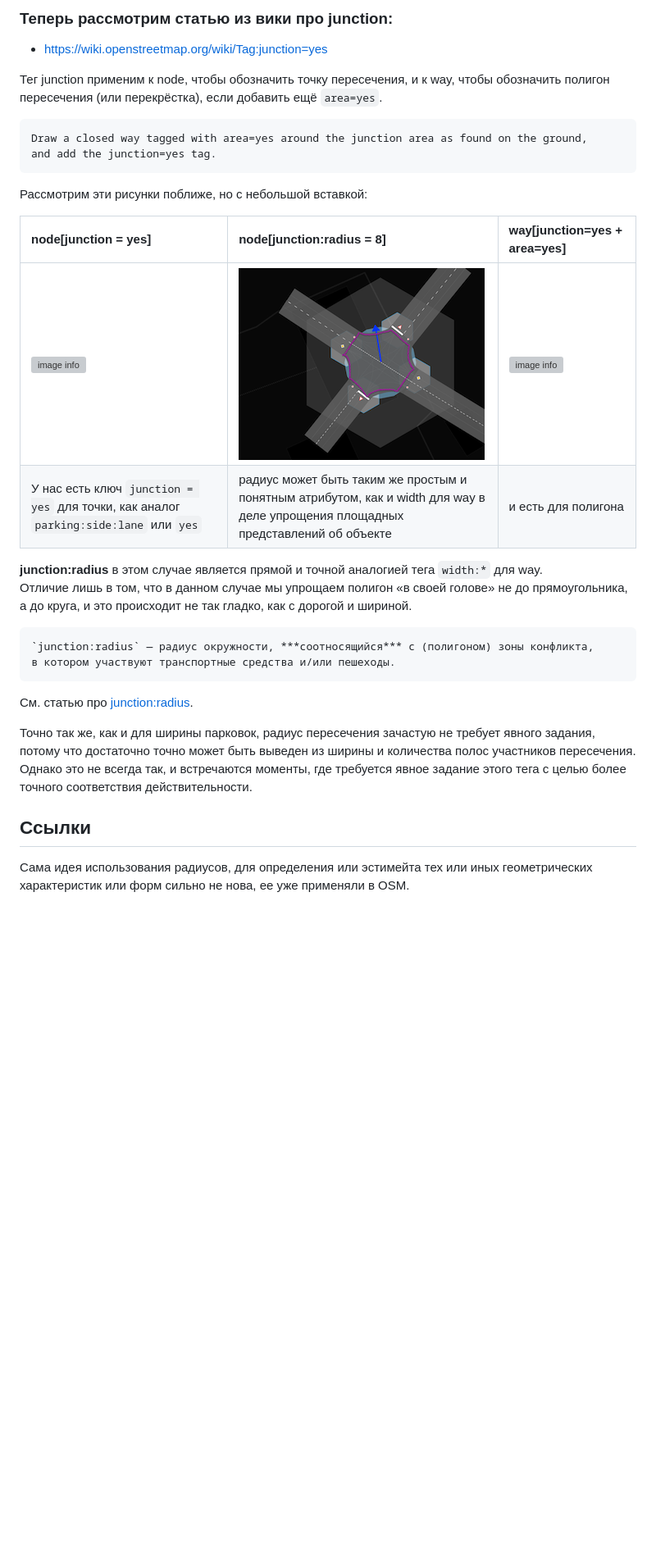
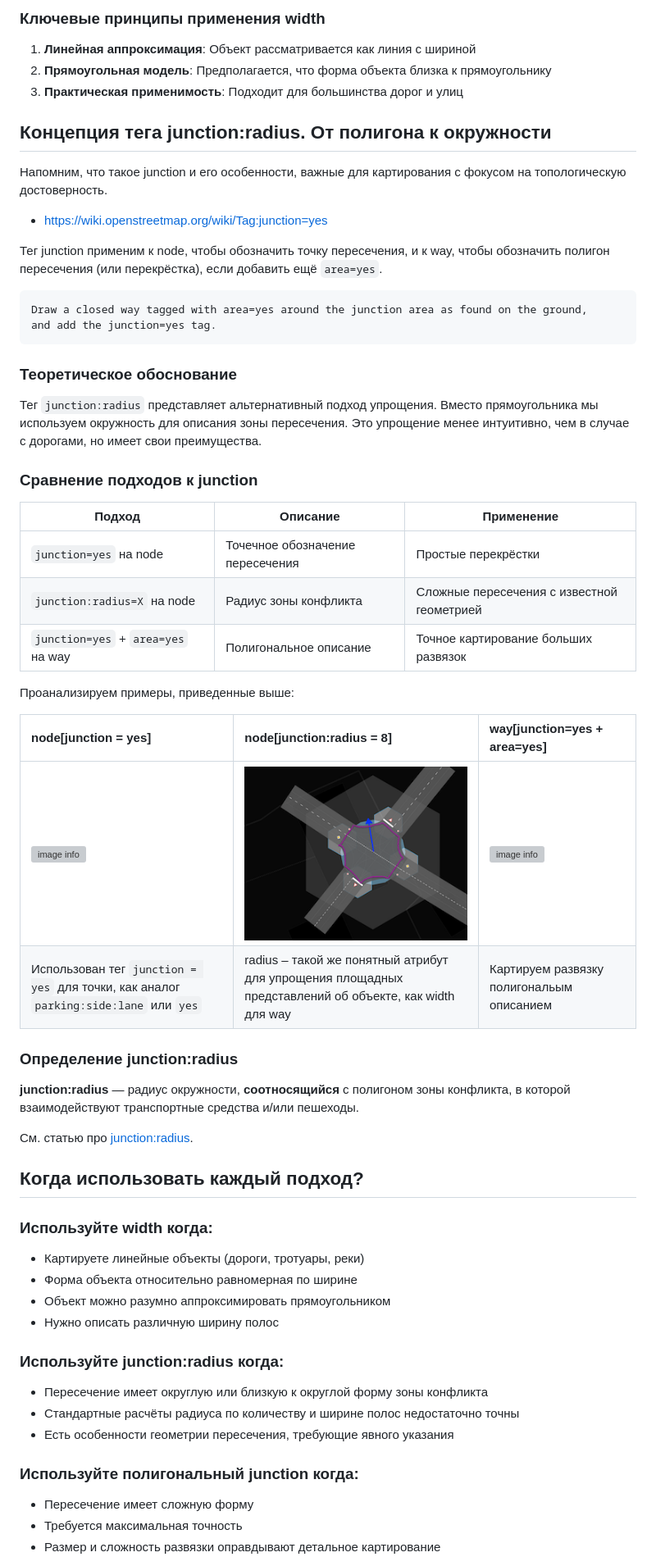
Before and after one commit to kuzinmv/osmpie-doc, a Markdown page: ru/junciotn:radius.vs.width.md, the part around one of its changes. Shown at 82% size. GitHub-like rendering; blank space fills up the shorter version; grey boxes are pictures that could not be loaded.

```diff
--- a/ru/junciotn:radius.vs.width.md
+++ b/ru/junciotn:radius.vs.width.md
@@ -44,5 +52,13 @@ explicitly, but there may be variations from this like very narrow or very wide
 
-### Теперь рассмотрим статью из вики про junction:
+### Ключевые принципы применения width
+
+1. **Линейная аппроксимация**: Объект рассматривается как линия с шириной
+2. **Прямоугольная модель**: Предполагается, что форма объекта близка к прямоугольнику
+3. **Практическая применимость**: Подходит для большинства дорог и улиц
+
+## Концепция тега junction:radius. От полигона к окружности
+
+Напомним, что такое junction и его особенности, важные для картирования с фокусом на топологическую достоверность.
 
 - [https://wiki.openstreetmap.org/wiki/Tag:junction=yes](https://wiki.openstreetmap.org/wiki/Tag:junction%3Dyes)
 
@@ -53,25 +69,46 @@ Draw a closed way tagged with area=yes around the junction area as found on the
 and add the junction=yes tag.
 ~~~
 
-Рассмотрим эти рисунки поближе, но с небольшой вставкой:
+### Теоретическое обоснование
+
+Тег `junction:radius` представляет альтернативный подход упрощения. Вместо прямоугольника мы используем окружность для описания зоны пересечения. Это упрощение менее интуитивно, чем в случае с дорогами, но имеет свои преимущества.
+
+### Сравнение подходов к junction
+
+| Подход | Описание | Применение |
+|--------|----------|------------|
+| `junction=yes` на node | Точечное обозначение пересечения | Простые перекрёстки |
+| `junction:radius=X` на node | Радиус зоны конфликта | Сложные пересечения с известной геометрией |
+| `junction=yes` + `area=yes` на way | Полигональное описание | Точное картирование больших развязок |
+
+Проанализируем примеры, приведенные выше:
 
 | node[junction = yes] | node[junction:radius = 8] | way[junction=yes + area=yes] |
 | :------------------- | :------------------------ | :--------------------------- |
 | ![image info](https://wiki.openstreetmap.org/w/images/7/7e/Junction_yes_example_1.png) | ![image info](./img/junction:radius-img10.png) | ![image info](https://wiki.openstreetmap.org/w/images/thumb/2/22/Example_id_junction_area.png/360px-Example_id_junction_area.png) |
-| У нас есть ключ `junction = yes` для точки, как аналог `parking:side:lane` или `yes` | радиус может быть таким же простым и понятным атрибутом, как и width для way в деле упрощения площадных представлений об объекте | и есть для полигона |
+| Использован тег `junction = yes` для точки, как аналог `parking:side:lane` или `yes` | radius – такой же понятный атрибут для упрощения площадных представлений об объекте, как width для way | Картируем развязку полигональым описанием |
 
-**junction:radius** в этом случае является прямой и точной аналогией тега `width:*` для way.
-Отличие лишь в том, что в данном случае мы упрощаем полигон «в своей голове» не до прямоугольника, а до круга, и это происходит не так гладко, как с дорогой и шириной.
+### Определение junction:radius
 
-~~~
-`junction:radius` — радиус окружности, ***соотносящийся*** с (полигоном) зоны конфликта,
-в котором участвуют транспортные средства и/или пешеходы.
-~~~
+**junction:radius** — радиус окружности, **соотносящийся** с полигоном зоны конфликта, в которой взаимодействуют транспортные средства и/или пешеходы.
 
 См. статью про [junction:radius](./node.tags.junction:radius.md).
 
-Точно так же, как и для ширины парковок, радиус пересечения зачастую не требует явного задания, потому что достаточно точно может быть выведен из ширины и количества полос участников пересечения. Однако это не всегда так, и встречаются моменты, где требуется явное задание этого тега с целью более точного соответствия действительности.
+## Когда использовать каждый подход?
 
-## Ссылки
-Сама идея использования радиусов, для определения или эстимейта тех или иных геометрических характеристик или форм сильно не нова,
-ее уже применяли в OSM.
+### Используйте width когда:
+- Картируете линейные объекты (дороги, тротуары, реки)
+- Форма объекта относительно равномерная по ширине
+- Объект можно разумно аппроксимировать прямоугольником
+- Нужно описать различную ширину полос
+
+### Используйте junction:radius когда:
+- Пересечение имеет округлую или близкую к округлой форму зоны конфликта
+- Стандартные расчёты радиуса по количеству и ширине полос недостаточно точны
+- Есть особенности геометрии пересечения, требующие явного указания
+
+### Используйте полигональный junction когда:
+- Пересечение имеет сложную форму
+- Требуется максимальная точность
+- Размер и сложность развязки оправдывают детальное картирование
+
```
Also changed, not shown: other parts of ru/junciotn:radius.vs.width.md (+47 -16 lines).
